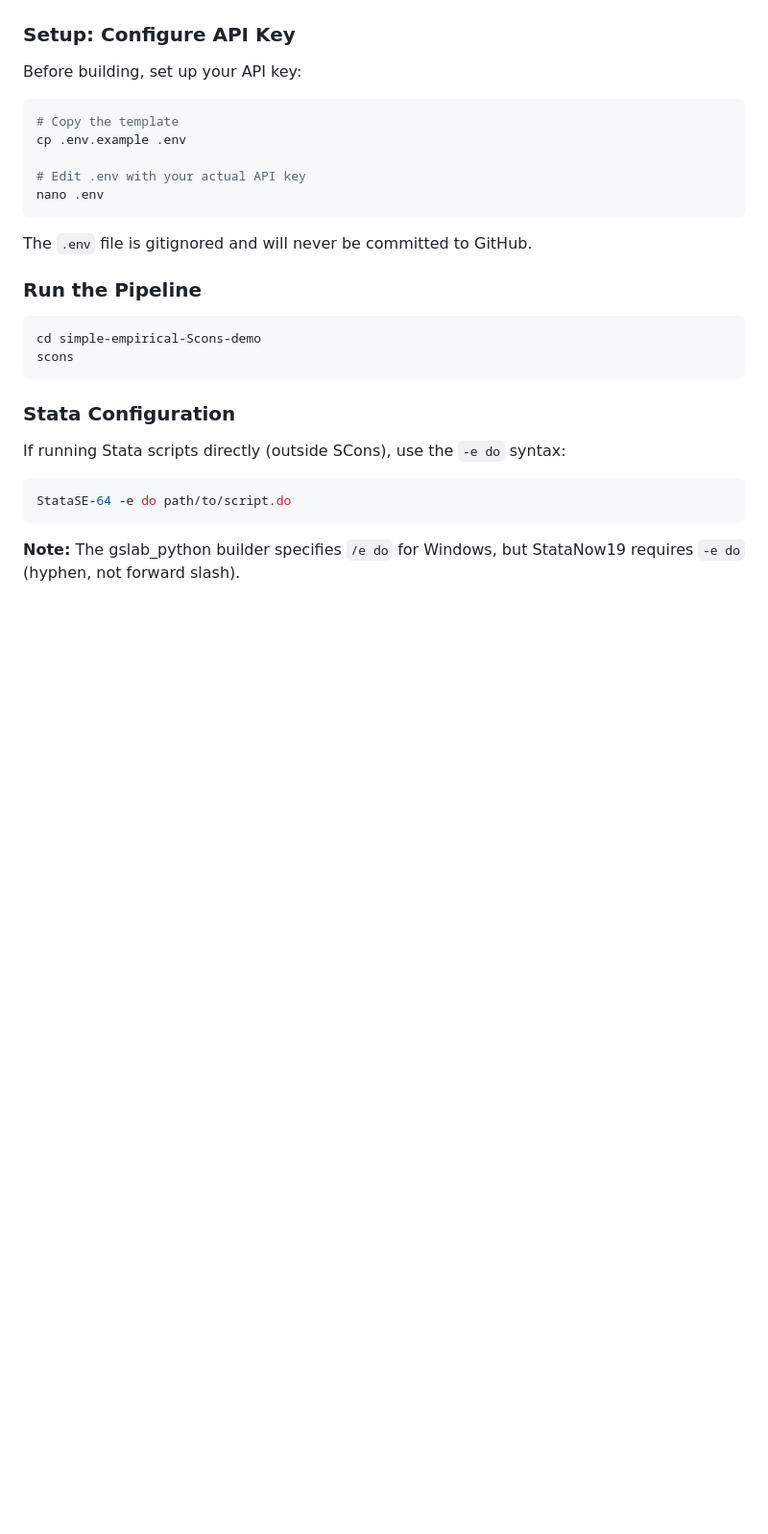
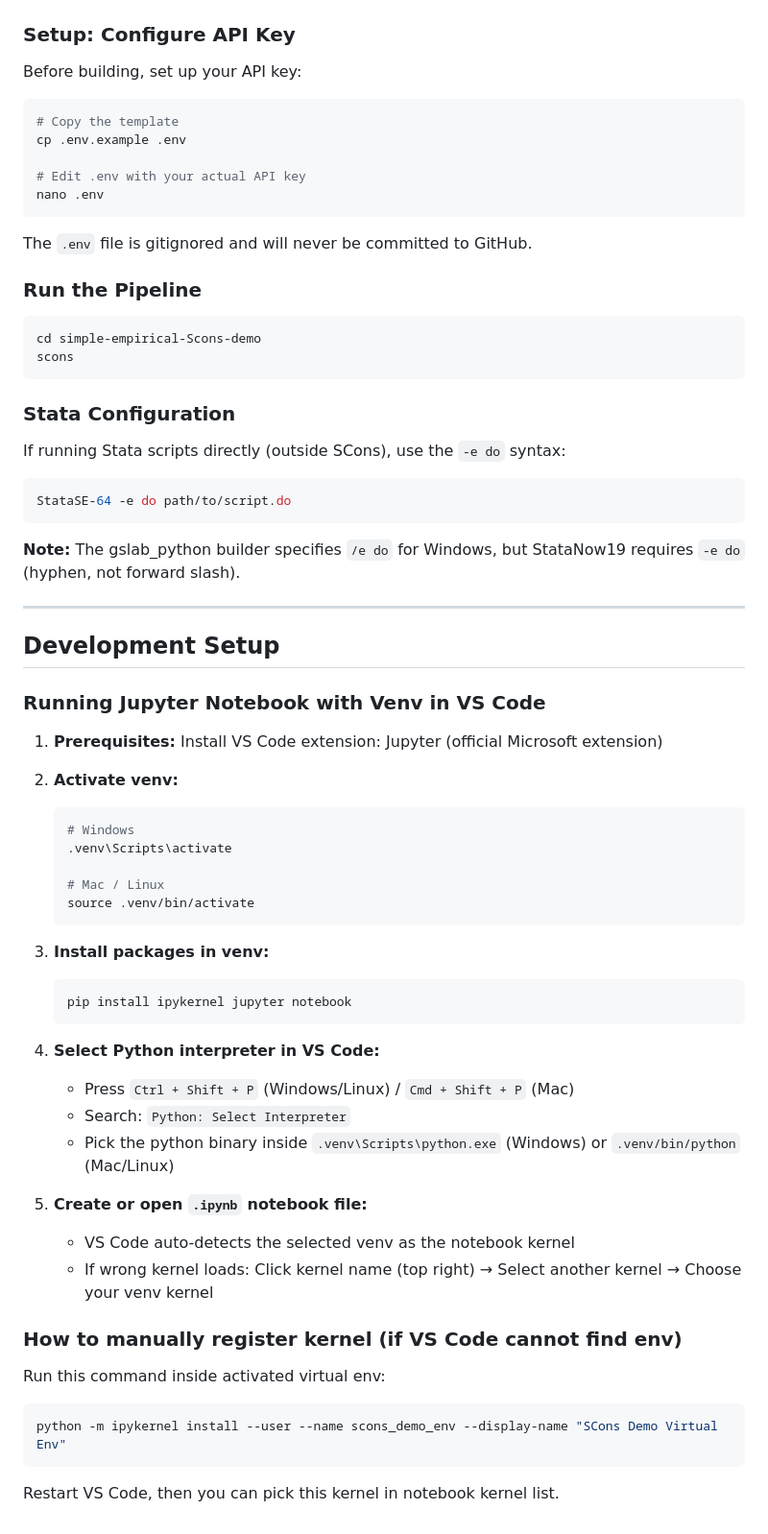
Before and after one commit to andyzhou66/gslab-simple-empirical-Scons-pipeline, a Markdown page: simple-empirical-Scons-demo/README.md, the part around the change. Shown at 96% size. Drawn GitHub-style; blank space fills up the shorter version.

````diff
--- a/simple-empirical-Scons-demo/README.md
+++ b/simple-empirical-Scons-demo/README.md
@@ -291,3 +291,43 @@ StataSE-64 -e do path/to/script.do
 ```
 
 **Note:** The gslab_python builder specifies `/e do` for Windows, but StataNow19 requires `-e do` (hyphen, not forward slash).
+
+---
+
+## Development Setup
+
+### Running Jupyter Notebook with Venv in VS Code
+
+1. **Prerequisites:** Install VS Code extension: Jupyter (official Microsoft extension)
+
+2. **Activate venv:**
+   ```bash
+   # Windows
+   .venv\Scripts\activate
+
+   # Mac / Linux
+   source .venv/bin/activate
+   ```
+
+3. **Install packages in venv:**
+   ```bash
+   pip install ipykernel jupyter notebook
+   ```
+
+4. **Select Python interpreter in VS Code:**
+   - Press `Ctrl + Shift + P` (Windows/Linux) / `Cmd + Shift + P` (Mac)
+   - Search: `Python: Select Interpreter`
+   - Pick the python binary inside `.venv\Scripts\python.exe` (Windows) or `.venv/bin/python` (Mac/Linux)
+
+5. **Create or open `.ipynb` notebook file:**
+   - VS Code auto-detects the selected venv as the notebook kernel
+   - If wrong kernel loads: Click kernel name (top right) → Select another kernel → Choose your venv kernel
+
+### How to manually register kernel (if VS Code cannot find env)
+
+Run this command inside activated virtual env:
+```bash
+python -m ipykernel install --user --name scons_demo_env --display-name "SCons Demo Virtual Env"
+```
+
+Restart VS Code, then you can pick this kernel in notebook kernel list.
````
Also changed, not shown: CLAUDE.md (+25 -0 lines).
